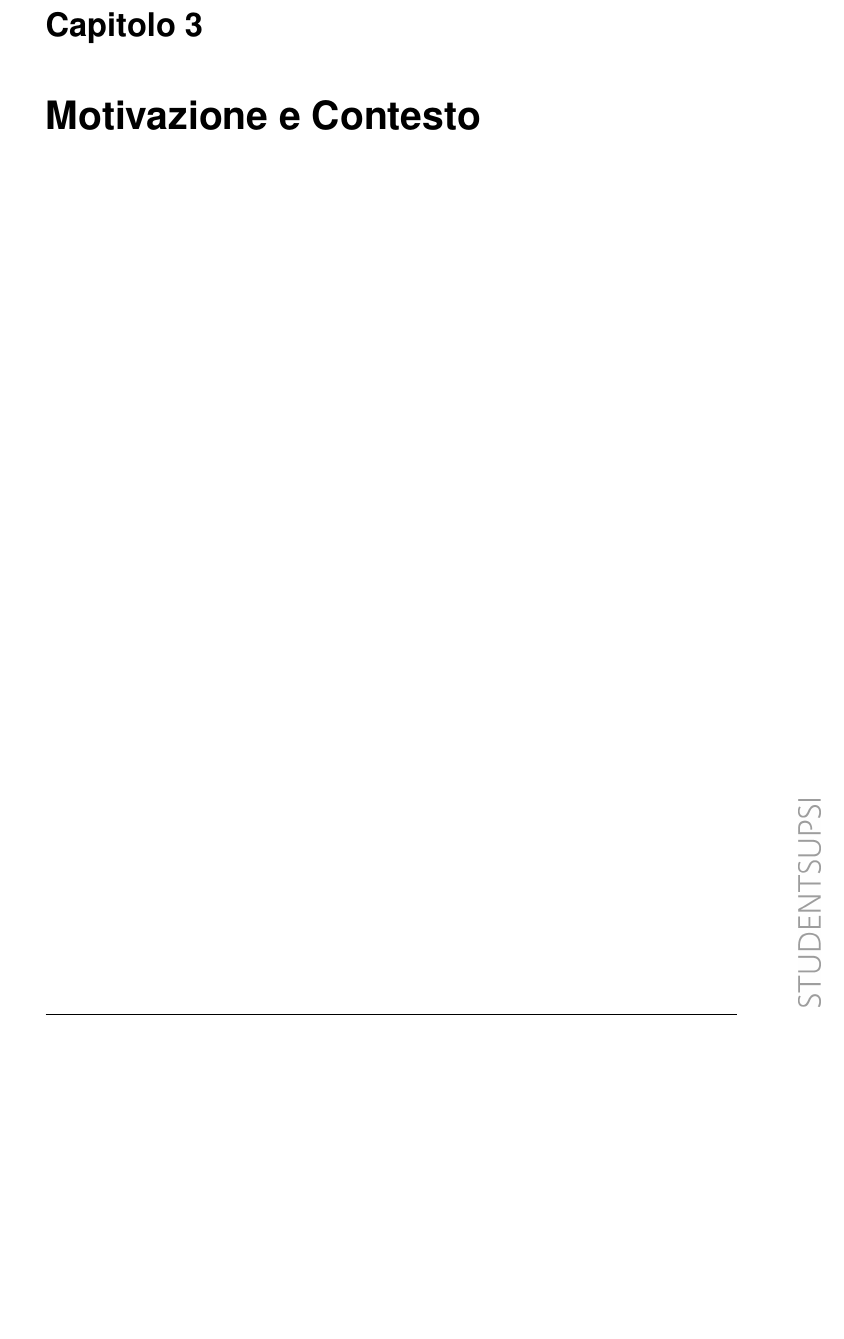
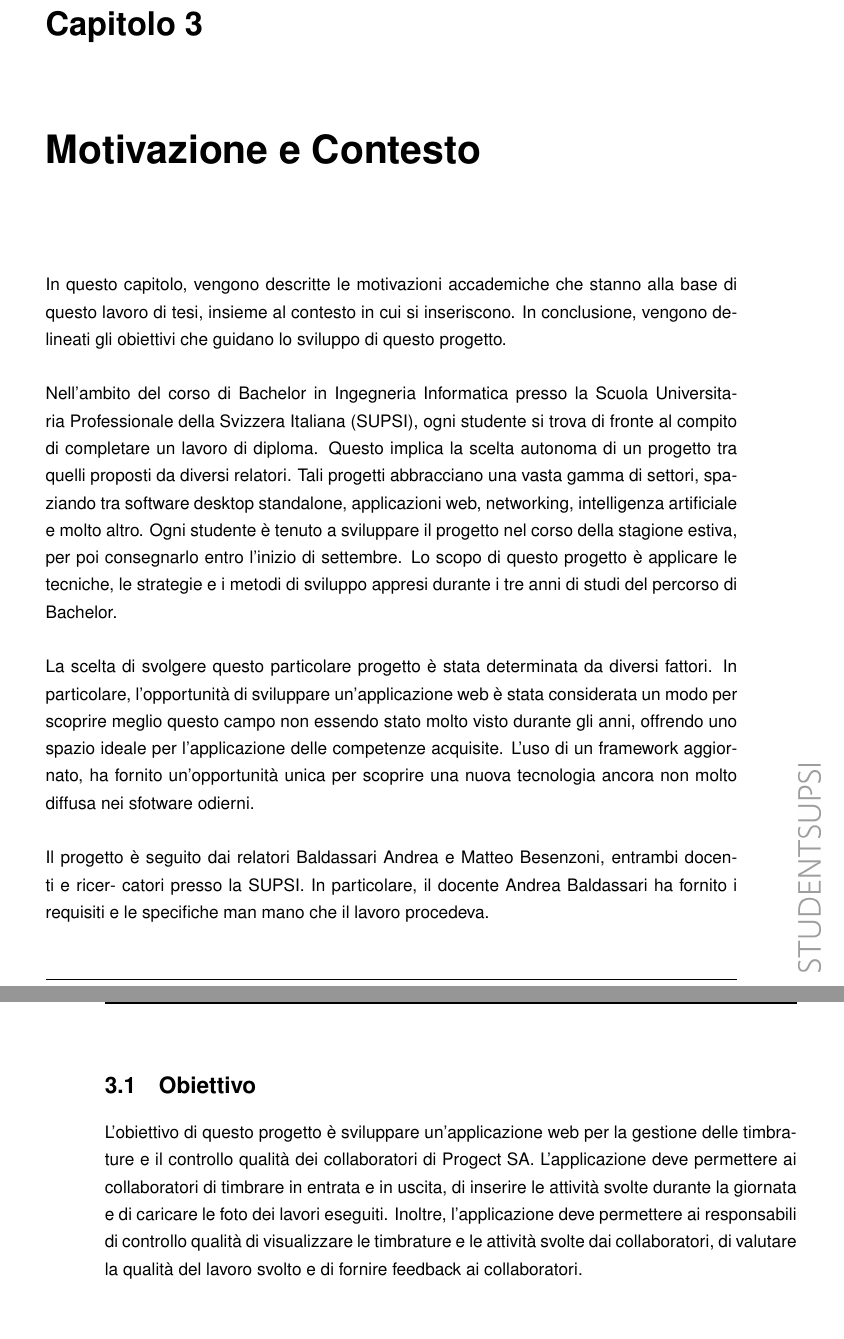
Before and after one commit to enetsos/Bachelor-Thesis, a LaTeX document (doc/doc.tex): part of page 15 of 35 before the commit and two parts of pages 15 and 16 of 35 after it, the two joined at a grey line, cut so that both start at the same text, the shorter picture padded with empty space. Compiled offline with pdfLaTeX.

Commit message:
doc: start motivazione e contesto

```diff
--- a/doc/doc.tex
+++ b/doc/doc.tex
@@ -54,6 +54,38 @@
 \chapter{Progetto Assegnato}
 \chapter{Introduzione}
 \chapter{Motivazione e Contesto}
+In questo capitolo, vengono descritte le motivazioni accademiche che stanno alla base di
+questo lavoro di tesi, insieme al contesto in cui si inseriscono. In conclusione, vengono
+delineati gli obiettivi che guidano lo sviluppo di questo progetto.\\
+\\
+Nell'ambito del corso di Bachelor in Ingegneria Informatica presso la Scuola Universitaria
+Professionale della Svizzera Italiana (SUPSI), ogni studente si trova di fronte al compito di
+completare un lavoro di diploma. Questo implica la scelta autonoma di un progetto tra quelli
+proposti da diversi relatori. Tali progetti abbracciano una vasta gamma di settori, spaziando
+tra software desktop standalone, applicazioni web, networking, intelligenza artificiale e molto
+altro. Ogni studente è tenuto a sviluppare il progetto nel corso della stagione estiva, per poi
+consegnarlo entro l'inizio di settembre. Lo scopo di questo progetto è applicare le tecniche,
+le strategie e i metodi di sviluppo appresi durante i tre anni di studi del percorso di Bachelor.\\
+\\
+La scelta di svolgere questo particolare progetto è stata determinata da diversi fattori. In
+particolare, l'opportunità di sviluppare un'applicazione web è stata considerata un modo
+per scoprire meglio questo campo non essendo stato molto visto durante gli anni, offrendo
+uno spazio ideale per l'applicazione delle competenze acquisite. L'uso di un framework
+aggiornato, ha fornito un'opportunità unica per scoprire una nuova tecnologia ancora non molto
+diffusa nei sfotware odierni.\\
+\\
+Il progetto è seguito dai relatori Baldassari Andrea e Matteo Besenzoni, entrambi docenti e ricer-
+catori presso la SUPSI. In particolare, il docente Andrea Baldassari ha fornito i requisiti e le specifiche man mano che il lavoro procedeva.
+
+\section{Obiettivo}
+L'obiettivo di questo progetto è sviluppare un'applicazione web per la gestione delle timbrature
+e il controllo qualità dei collaboratori di Progect SA. L'applicazione deve permettere ai
+collaboratori di timbrare in entrata e in uscita, di inserire le attività svolte durante la giornata
+e di caricare le foto dei lavori eseguiti. Inoltre, l'applicazione deve permettere ai responsabili
+di controllo qualità di visualizzare le timbrature e le attività svolte dai collaboratori, di
+valutare la qualità del lavoro svolto e di fornire feedback ai collaboratori.\\
+\\
+
 \chapter{Problema}
 \chapter{Stato dell'arte}
 \chapter{Approccio al problema}
```
Also changed, not shown: doc/doc.pdf.
